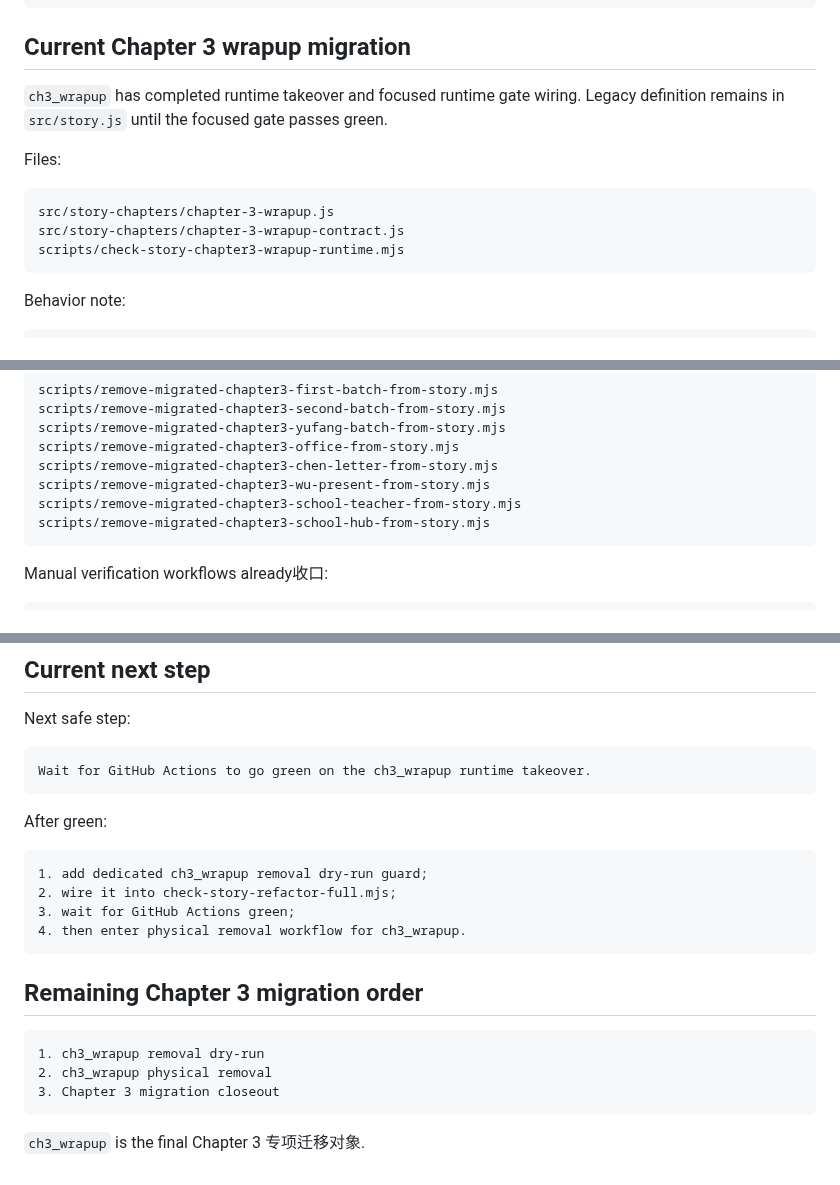
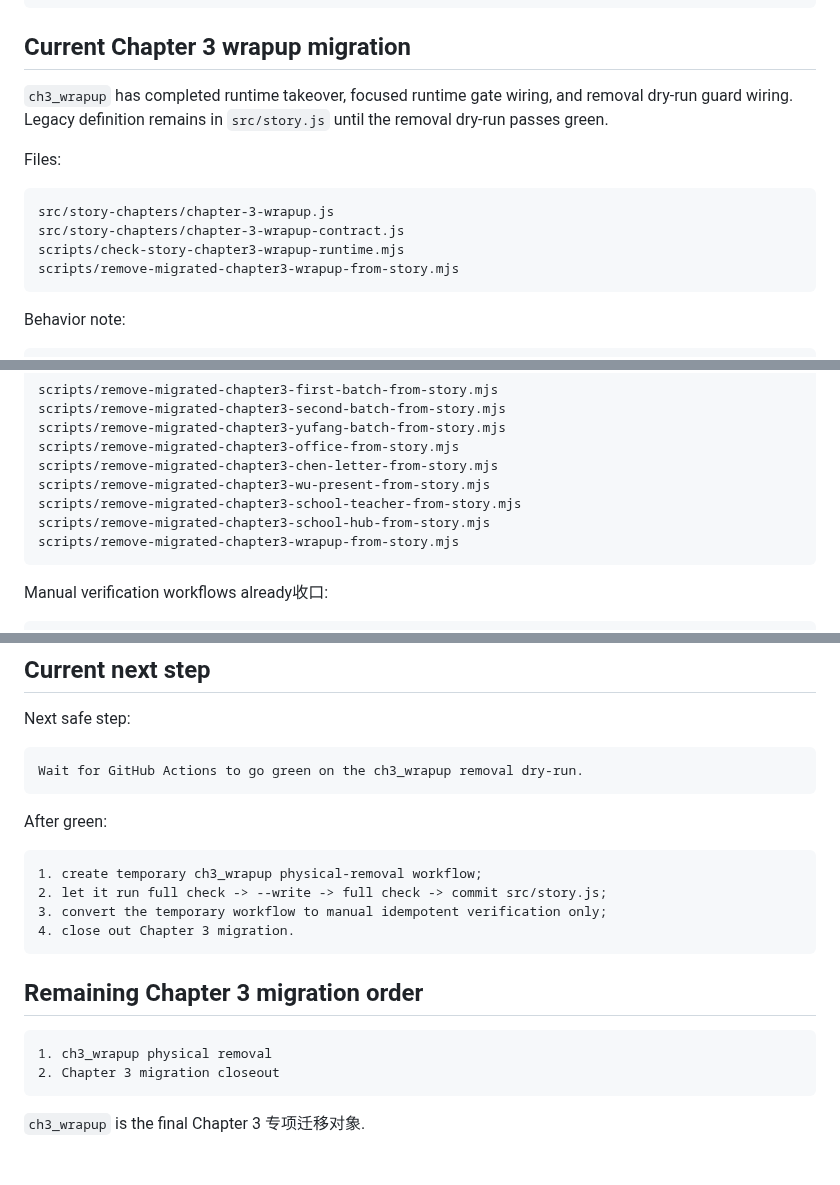
Before and after one commit to Moebyte/mist-locked-trail, a Markdown page: docs/v1-refactor-progress.md, 3 parts joined by grey strips. Rendered like a GitHub page.

Commit message:
Update Phase 5 progress for wrapup removal guard

````diff
--- a/docs/v1-refactor-progress.md
+++ b/docs/v1-refactor-progress.md
@@ -69,7 +69,7 @@ scripts/remove-migrated-chapter3-school-hub-from-story.mjs
 
 ## Current Chapter 3 wrapup migration
 
-`ch3_wrapup` has completed runtime takeover and focused runtime gate wiring. Legacy definition remains in `src/story.js` until the focused gate passes green.
+`ch3_wrapup` has completed runtime takeover, focused runtime gate wiring, and removal dry-run guard wiring. Legacy definition remains in `src/story.js` until the removal dry-run passes green.
 
 Files:
 
@@ -77,6 +77,7 @@ Files:
 src/story-chapters/chapter-3-wrapup.js
 src/story-chapters/chapter-3-wrapup-contract.js
 scripts/check-story-chapter3-wrapup-runtime.mjs
+scripts/remove-migrated-chapter3-wrapup-from-story.mjs
 ```
 
 Behavior note:
@@ -111,6 +112,7 @@ scripts/remove-migrated-chapter3-chen-letter-from-story.mjs
 scripts/remove-migrated-chapter3-wu-present-from-story.mjs
 scripts/remove-migrated-chapter3-school-teacher-from-story.mjs
 scripts/remove-migrated-chapter3-school-hub-from-story.mjs
+scripts/remove-migrated-chapter3-wrapup-from-story.mjs
 ```
 
 Manual verification workflows already收口:
@@ -141,24 +143,23 @@ This full check includes Chapter 2 route smoke, Chapter 3 runtime gates, and all
 Next safe step:
 
 ```text
-Wait for GitHub Actions to go green on the ch3_wrapup runtime takeover.
+Wait for GitHub Actions to go green on the ch3_wrapup removal dry-run.
 ```
 
 After green:
 
 ```text
-1. add dedicated ch3_wrapup removal dry-run guard;
-2. wire it into check-story-refactor-full.mjs;
-3. wait for GitHub Actions green;
-4. then enter physical removal workflow for ch3_wrapup.
+1. create temporary ch3_wrapup physical-removal workflow;
+2. let it run full check -> --write -> full check -> commit src/story.js;
+3. convert the temporary workflow to manual idempotent verification only;
+4. close out Chapter 3 migration.
 ```
 
 ## Remaining Chapter 3 migration order
 
 ```text
-1. ch3_wrapup removal dry-run
-2. ch3_wrapup physical removal
-3. Chapter 3 migration closeout
+1. ch3_wrapup physical removal
+2. Chapter 3 migration closeout
 ```
 
 `ch3_wrapup` is the final Chapter 3 专项迁移对象.
````
